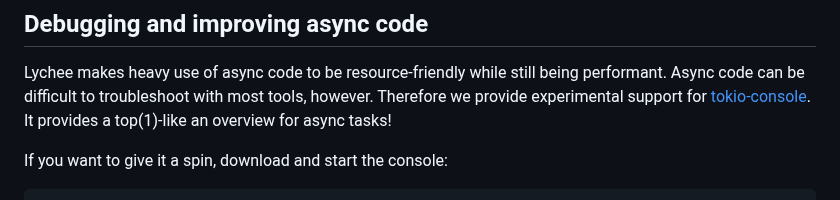
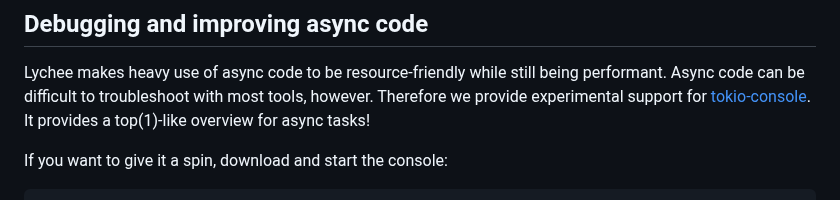
Before and after one commit to lycheeverse/lychee, a Markdown page: README.md, the part around the change. Drawn GitHub-style.

```diff
--- a/README.md
+++ b/README.md
@@ -508,7 +508,7 @@ Lychee makes heavy use of async code to be resource-friendly while still being
 performant. Async code can be difficult to troubleshoot with most tools,
 however. Therefore we provide experimental support for
 [tokio-console](https://github.com/tokio-rs/console). It provides a top(1)-like
-an overview for async tasks!
+overview for async tasks!
 
 If you want to give it a spin, download and start the console:
 
```
